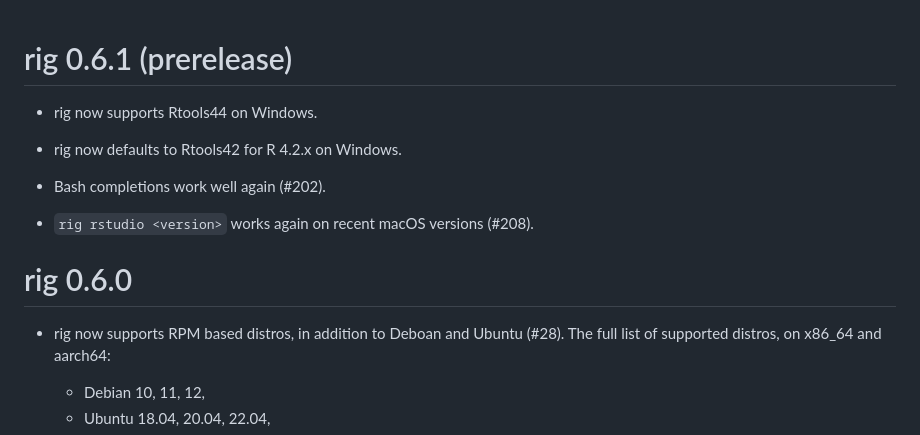
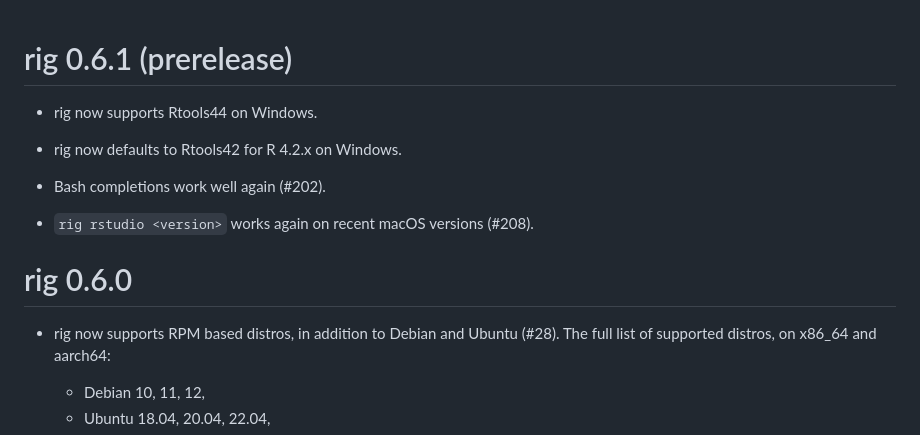
Before and after one commit to r-lib/rig, a Markdown page: NEWS.md, the part around the change. Rendered like a GitHub page.

Commit message:
NEWS typo fixes
[ci skip]

```diff
--- a/NEWS.md
+++ b/NEWS.md
@@ -1,4 +1,3 @@
-
 # rig 0.6.1 (prerelease)
 
 * rig now supports Rtools44 on Windows.
@@ -11,7 +10,7 @@
 
 # rig 0.6.0
 
-* rig now supports RPM based distros, in addition to Deboan and Ubuntu (#28).
+* rig now supports RPM based distros, in addition to Debian and Ubuntu (#28).
   The full list of supported distros, on x86_64 and aarch64:
   - Debian 10, 11, 12,
   - Ubuntu 18.04, 20.04, 22.04,
```
